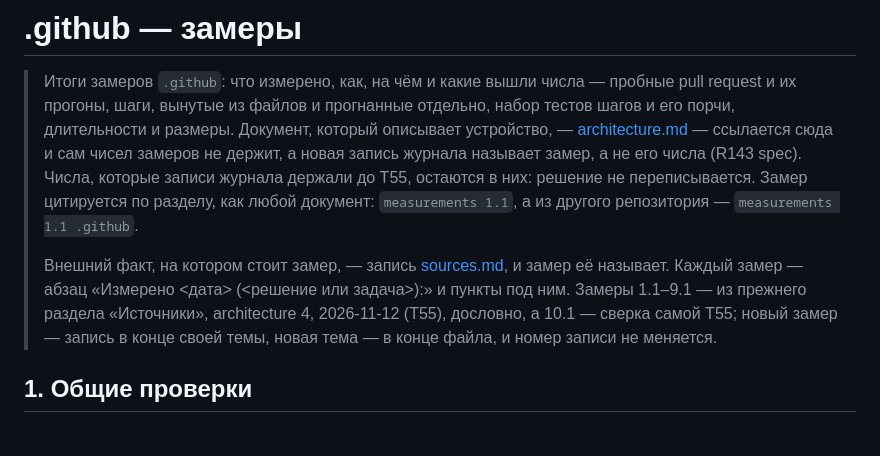
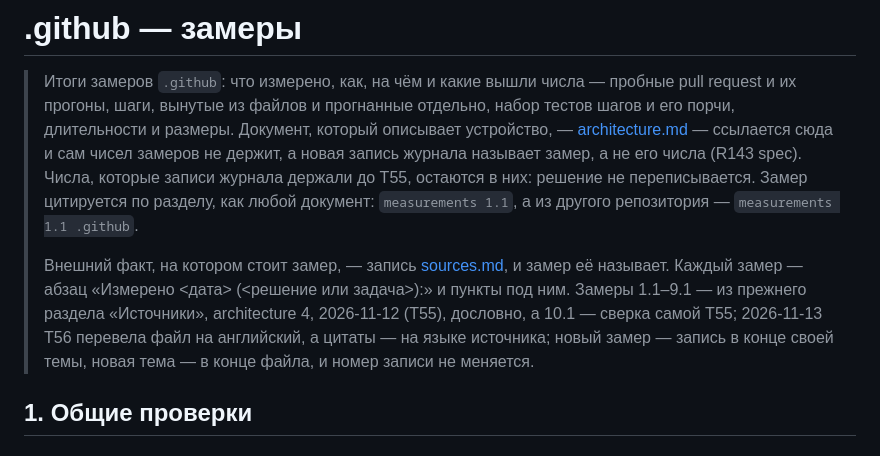
Before and after one commit to altnovatrail/.github, a Markdown page: docs/measurements.md, the part around the change. GitHub-like rendering.

```diff
--- a/docs/measurements.md
+++ b/docs/measurements.md
@@ -2,7 +2,7 @@
 
 > Итоги замеров `.github`: что измерено, как, на чём и какие вышли числа — пробные pull request и их прогоны, шаги, вынутые из файлов и прогнанные отдельно, набор тестов шагов и его порчи, длительности и размеры. Документ, который описывает устройство, — [architecture.md](architecture.md) — ссылается сюда и сам чисел замеров не держит, а новая запись журнала называет замер, а не его числа (R143 spec). Числа, которые записи журнала держали до T55, остаются в них: решение не переписывается. Замер цитируется по разделу, как любой документ: `measurements 1.1`, а из другого репозитория — `measurements 1.1 .github`.
 >
-> Внешний факт, на котором стоит замер, — запись [sources.md](sources.md), и замер её называет. Каждый замер — абзац «Измерено <дата> (<решение или задача>):» и пункты под ним. Замеры 1.1–9.1 — из прежнего раздела «Источники», architecture 4, 2026-11-12 (T55), дословно, а 10.1 — сверка самой T55; новый замер — запись в конце своей темы, новая тема — в конце файла, и номер записи не меняется.
+> Внешний факт, на котором стоит замер, — запись [sources.md](sources.md), и замер её называет. Каждый замер — абзац «Измерено <дата> (<решение или задача>):» и пункты под ним. Замеры 1.1–9.1 — из прежнего раздела «Источники», architecture 4, 2026-11-12 (T55), дословно, а 10.1 — сверка самой T55; 2026-11-13 T56 перевела файл на английский, а цитаты — на языке источника; новый замер — запись в конце своей темы, новая тема — в конце файла, и номер записи не меняется.
 
 ## 1. Общие проверки
 
```
Also changed, not shown: docs/architecture.md (+1 -1 lines).
